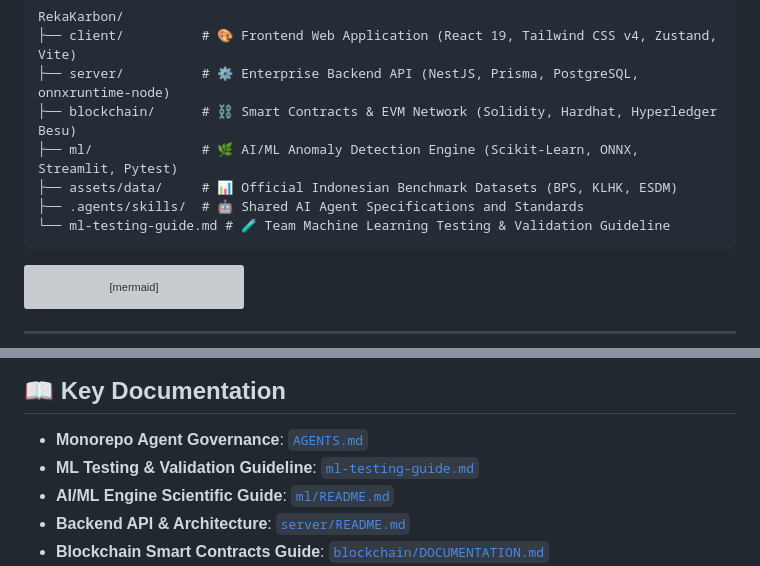
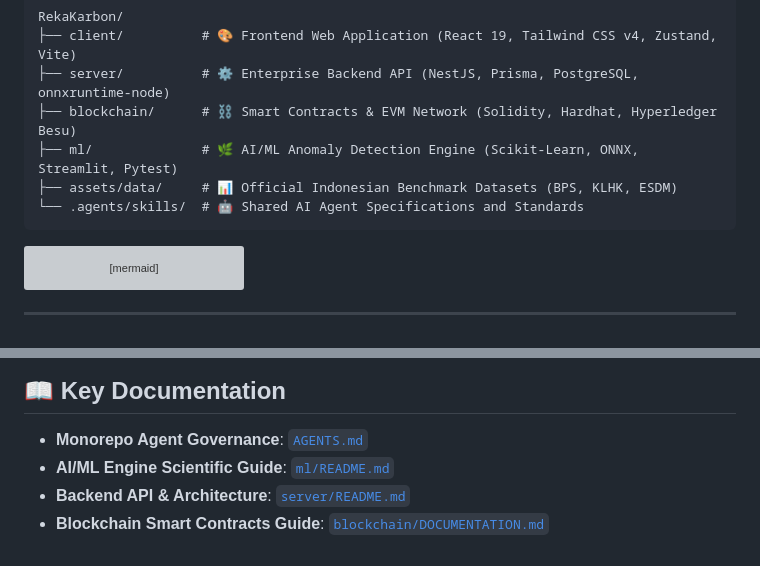
Before and after one commit to SYNETRATECH/RekaKarbon, a Markdown page: README.md, 2 parts joined by grey strips. Rendered like a GitHub page; grey boxes are pictures that could not be loaded.

Commit message:
chore: remove ml-testing-guide.md from project structure and documentation

````diff
--- a/README.md
+++ b/README.md
@@ -15,8 +15,7 @@ RekaKarbon/
 ├── blockchain/      # ⛓️ Smart Contracts & EVM Network (Solidity, Hardhat, Hyperledger Besu)
 ├── ml/              # 🌿 AI/ML Anomaly Detection Engine (Scikit-Learn, ONNX, Streamlit, Pytest)
 ├── assets/data/     # 📊 Official Indonesian Benchmark Datasets (BPS, KLHK, ESDM)
-├── .agents/skills/  # 🤖 Shared AI Agent Specifications and Standards
-└── ml-testing-guide.md # 🧪 Team Machine Learning Testing & Validation Guideline
+└── .agents/skills/  # 🤖 Shared AI Agent Specifications and Standards
 ```
 
 ```mermaid
@@ -131,7 +130,6 @@ pnpm blockchain:test
 ## 📖 Key Documentation
 
 - **Monorepo Agent Governance**: [`AGENTS.md`](AGENTS.md)
-- **ML Testing & Validation Guideline**: [`ml-testing-guide.md`](ml-testing-guide.md)
 - **AI/ML Engine Scientific Guide**: [`ml/README.md`](ml/README.md)
 - **Backend API & Architecture**: [`server/README.md`](server/README.md)
 - **Blockchain Smart Contracts Guide**: [`blockchain/DOCUMENTATION.md`](blockchain/DOCUMENTATION.md)
````
